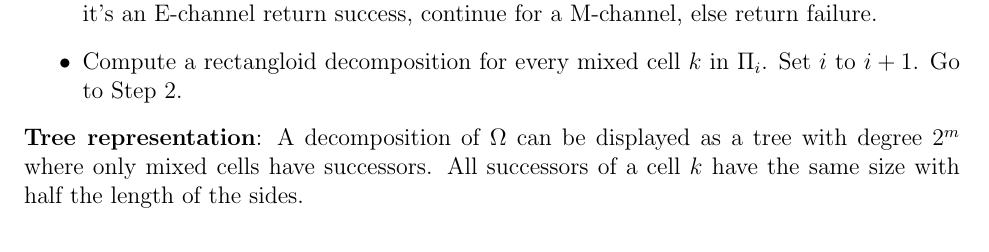
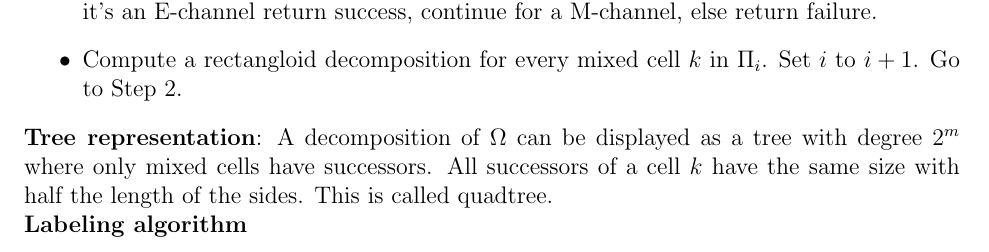
Before and after one commit to festplatte/jmu-robotics-1, a LaTeX document (summary/summary.tex): part of page 15 of 16, cut so that both start at the same text. Compiled offline with pdfLaTeX.

Commit message:
Add labeling algorithm to summary

```diff
--- a/summary/summary.tex
+++ b/summary/summary.tex
@@ -535,7 +535,9 @@
 		\item Search the connectivity graph $G_i$ for $P_i$ for a channel $\Pi_i$ connecting $q_{init}$ with $q_{goal}$. If it's an E-channel return success, continue for a M-channel, else return failure.
 		\item Compute a rectangloid decomposition for every mixed cell $k$ in $\Pi_i$. Set $i$ to $i+1$. Go to Step 2.
 	\end{itemize}
-	\textbf{Tree representation}: A decomposition of $\Omega$ can be displayed as a tree with degree $2^m$ where only mixed cells have successors. All successors of a cell $k$ have the same size with half the length of the sides.\\
+	\textbf{Tree representation}: A decomposition of $\Omega$ can be displayed as a tree with degree $2^m$ where only mixed cells have successors. All successors of a cell $k$ have the same size with half the length of the sides. This is called quadtree.\\
+	\textbf{Labeling algorithm}\\
+	\includegraphics[width=\linewidth]{figures/labeling-algorithm.png}\\
 	\textbf{Hierarchical graph searching} Start with the first layer of the tree with a path $\Pi_i$ which connects $q_{init}$ with $q_{goal}$.
 	\begin{itemize}
 		\item If cell $k$ is empty, copy to $\Pi_{i+1}$
```
Also changed, not shown: summary/figures/labeling-algorithm.png (added).
